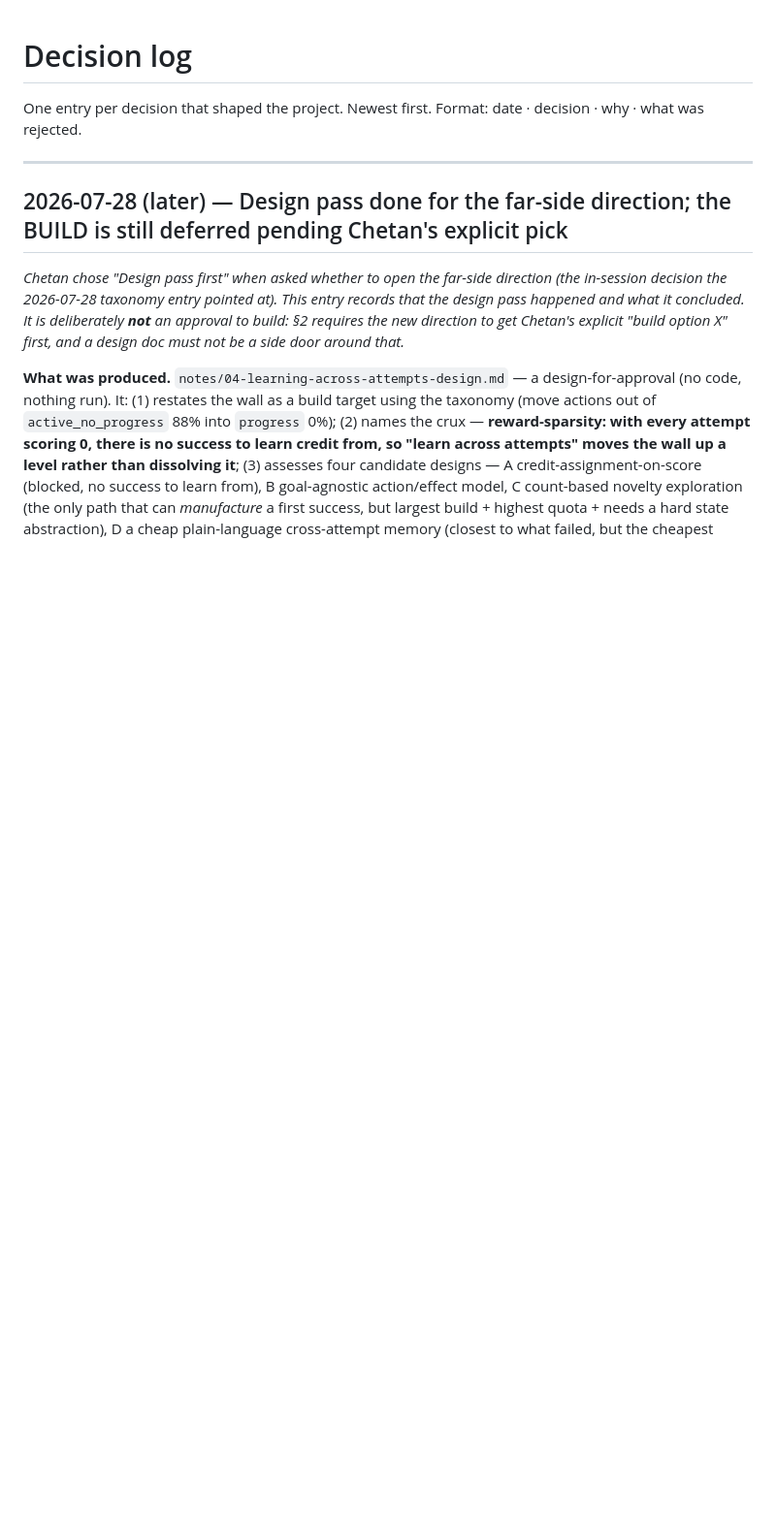
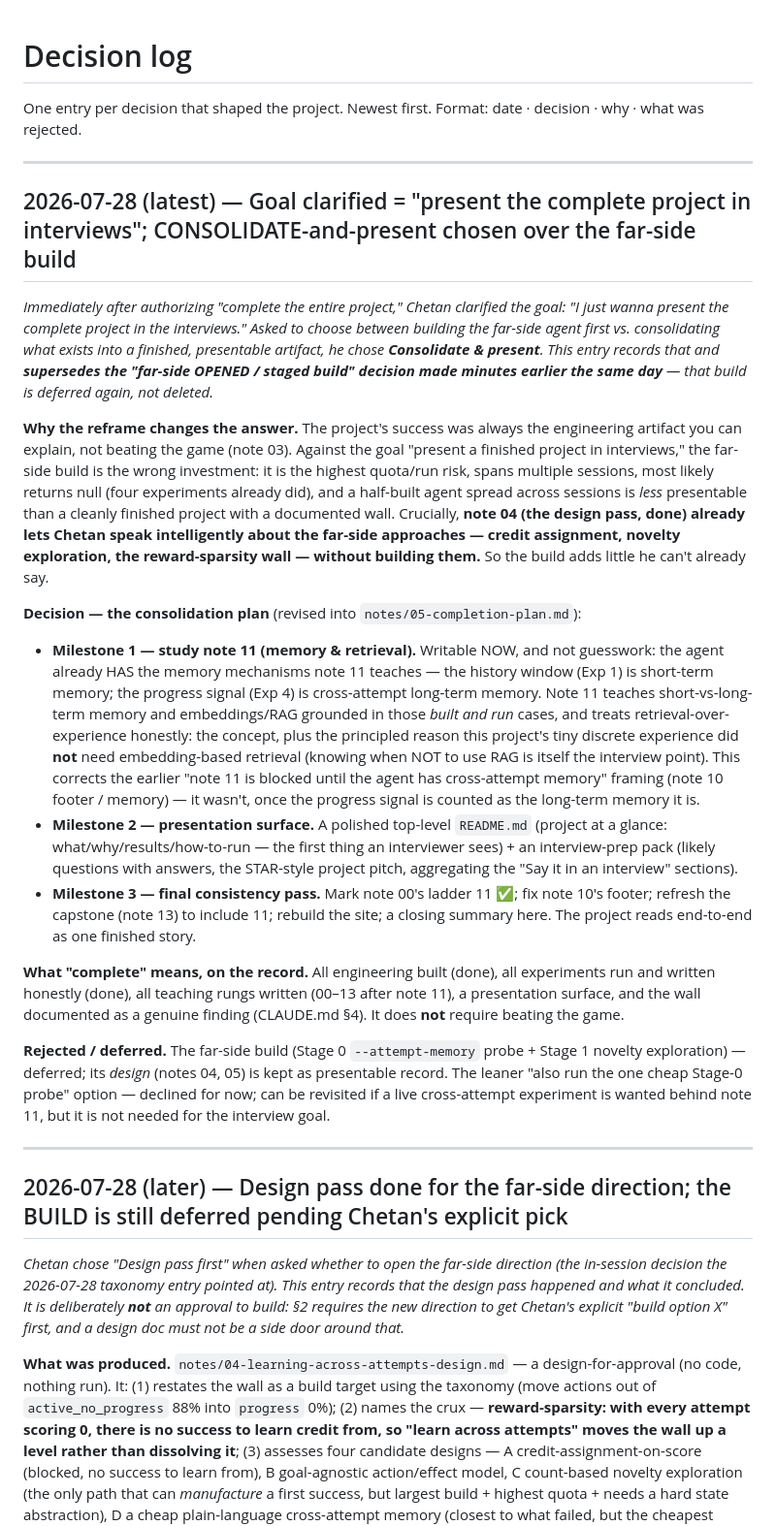
Before and after one commit to chetan110801/project-agent, a Markdown page: notes/DECISIONS.md, the part around the change. Shown at 97% size. Drawn GitHub-style; blank space fills up the shorter version.

```diff
--- a/notes/DECISIONS.md
+++ b/notes/DECISIONS.md
@@ -2,6 +2,55 @@
 
 One entry per decision that shaped the project. Newest first.
 Format: date · decision · why · what was rejected.
+
+---
+
+## 2026-07-28 (latest) — Goal clarified = "present the complete project in interviews"; CONSOLIDATE-and-present chosen over the far-side build
+
+*Immediately after authorizing "complete the entire project," Chetan clarified the goal: "I
+just wanna present the complete project in the interviews." Asked to choose between building
+the far-side agent first vs. consolidating what exists into a finished, presentable artifact,
+he chose **Consolidate & present**. This entry records that and **supersedes the "far-side
+OPENED / staged build" decision made minutes earlier the same day** — that build is deferred
+again, not deleted.*
+
+**Why the reframe changes the answer.** The project's success was always the engineering
+artifact you can explain, not beating the game (note 03). Against the goal "present a finished
+project in interviews," the far-side build is the wrong investment: it is the highest quota/run
+risk, spans multiple sessions, most likely returns null (four experiments already did), and a
+half-built agent spread across sessions is *less* presentable than a cleanly finished project
+with a documented wall. Crucially, **note 04 (the design pass, done) already lets Chetan speak
+intelligently about the far-side approaches — credit assignment, novelty exploration, the
+reward-sparsity wall — without building them.** So the build adds little he can't already say.
+
+**Decision — the consolidation plan** (revised into `notes/05-completion-plan.md`):
+
+- **Milestone 1 — study note 11 (memory & retrieval).** Writable NOW, and not guesswork: the
+  agent already HAS the memory mechanisms note 11 teaches — the history window (Exp 1) is
+  short-term memory; the progress signal (Exp 4) is cross-attempt long-term memory. Note 11
+  teaches short-vs-long-term memory and embeddings/RAG grounded in those *built and run* cases,
+  and treats retrieval-over-experience honestly: the concept, plus the principled reason this
+  project's tiny discrete experience did **not** need embedding-based retrieval (knowing when
+  NOT to use RAG is itself the interview point). This corrects the earlier "note 11 is blocked
+  until the agent has cross-attempt memory" framing (note 10 footer / memory) — it wasn't, once
+  the progress signal is counted as the long-term memory it is.
+- **Milestone 2 — presentation surface.** A polished top-level `README.md` (project at a glance:
+  what/why/results/how-to-run — the first thing an interviewer sees) + an interview-prep pack
+  (likely questions with answers, the STAR-style project pitch, aggregating the "Say it in an
+  interview" sections).
+- **Milestone 3 — final consistency pass.** Mark note 00's ladder 11 ✅; fix note 10's footer;
+  refresh the capstone (note 13) to include 11; rebuild the site; a closing summary here. The
+  project reads end-to-end as one finished story.
+
+**What "complete" means, on the record.** All engineering built (done), all experiments run and
+written honestly (done), all teaching rungs written (00–13 after note 11), a presentation
+surface, and the wall documented as a genuine finding (CLAUDE.md §4). It does **not** require
+beating the game.
+
+**Rejected / deferred.** The far-side build (Stage 0 `--attempt-memory` probe + Stage 1 novelty
+exploration) — deferred; its *design* (notes 04, 05) is kept as presentable record. The leaner
+"also run the one cheap Stage-0 probe" option — declined for now; can be revisited if a live
+cross-attempt experiment is wanted behind note 11, but it is not needed for the interview goal.
 
 ---
 
```
Also changed, not shown: notes/05-completion-plan.md (added, +141 -0 lines).
